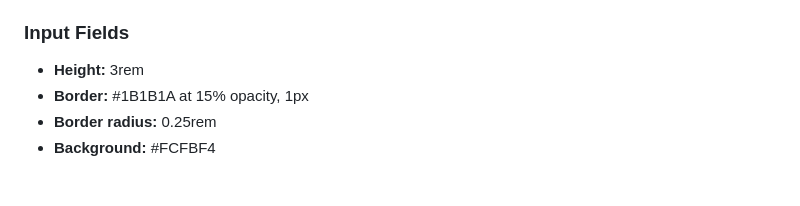
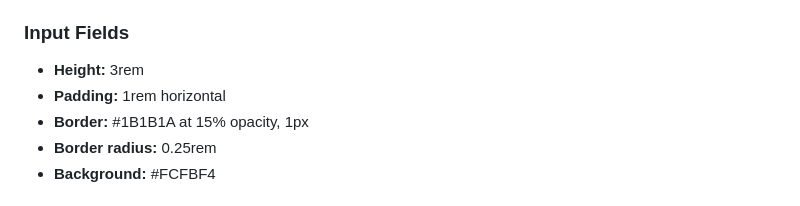
Before and after one commit to erisan-noroff/SquareEyes-Reworked, a Markdown page: docs/Design_Specifications.md, the part around the change. Drawn GitHub-style.

Commit message:
Updated input specs

```diff
--- a/docs/Design_Specifications.md
+++ b/docs/Design_Specifications.md
@@ -146,6 +146,7 @@ typography, colour palette, spacing, and component specifications for the Square
 ### Input Fields
 
 - **Height:** 3rem
+- **Padding:** 1rem horizontal
 - **Border:** #1B1B1A at 15% opacity, 1px
 - **Border radius:** 0.25rem
 - **Background:** #FCFBF4
```
